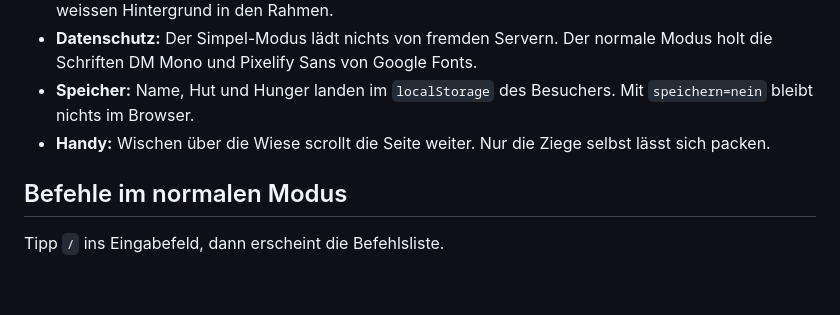
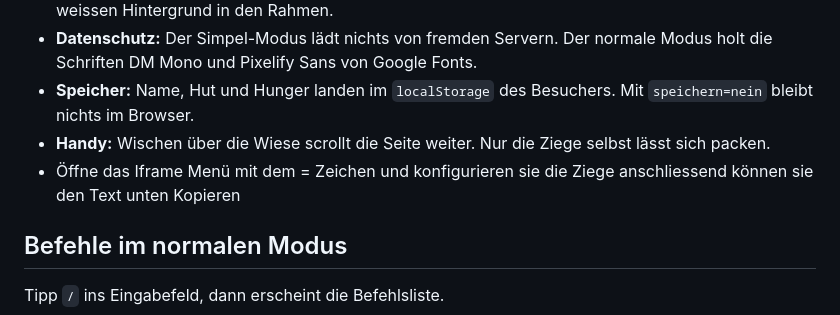
Before and after one commit to Fanxy13/GOAT-Iframe, a Markdown page: README.md, the part around the change. Drawn GitHub-style; blank space fills up the shorter version.

Commit message:
Correct iframe menu instructions in README
Fix typo and improve clarity in README instructions.

```diff
--- a/README.md
+++ b/README.md
@@ -94,6 +94,7 @@ Mit `modus=simpel` erscheint nur die Ziege, der Hintergrund bleibt durchsichtig.
 - **Datenschutz:** Der Simpel-Modus lädt nichts von fremden Servern. Der normale Modus holt die Schriften DM Mono und Pixelify Sans von Google Fonts.
 - **Speicher:** Name, Hut und Hunger landen im `localStorage` des Besuchers. Mit `speichern=nein` bleibt nichts im Browser.
 - **Handy:** Wischen über die Wiese scrollt die Seite weiter. Nur die Ziege selbst lässt sich packen.
+- Öffne das Iframe Menü mit dem = Zeichen und konfigurieren sie die Ziege anschliessend können sie den Text unten Kopieren
 
 ## Befehle im normalen Modus
 
```
